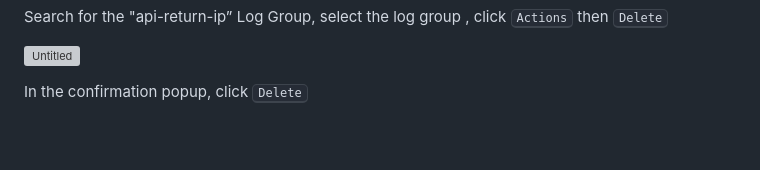
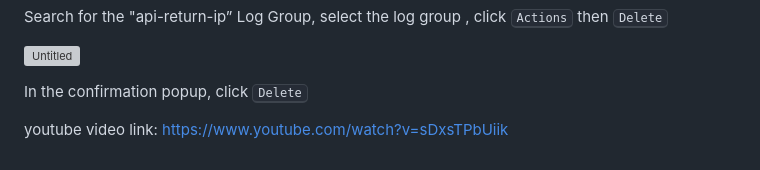
Before and after one commit to cloudmiketyson/aws-labs, a Markdown page: 00-aws-simple-demos/aws-api-gateway/Readme.md, the part around the change. Drawn GitHub-style; blank space fills up the shorter version; grey boxes are pictures that could not be loaded.

```diff
--- a/00-aws-simple-demos/aws-api-gateway/Readme.md
+++ b/00-aws-simple-demos/aws-api-gateway/Readme.md
@@ -457,3 +457,6 @@ Search for the "api-return-ip” Log Group, select the log group , click <kbd>Ac
 ![Untitled](images/Untitled%2041.png)
 
 In the confirmation popup, click <kbd>Delete</kbd>
+
+
+youtube video link: https://www.youtube.com/watch?v=sDxsTPbUiik
```
